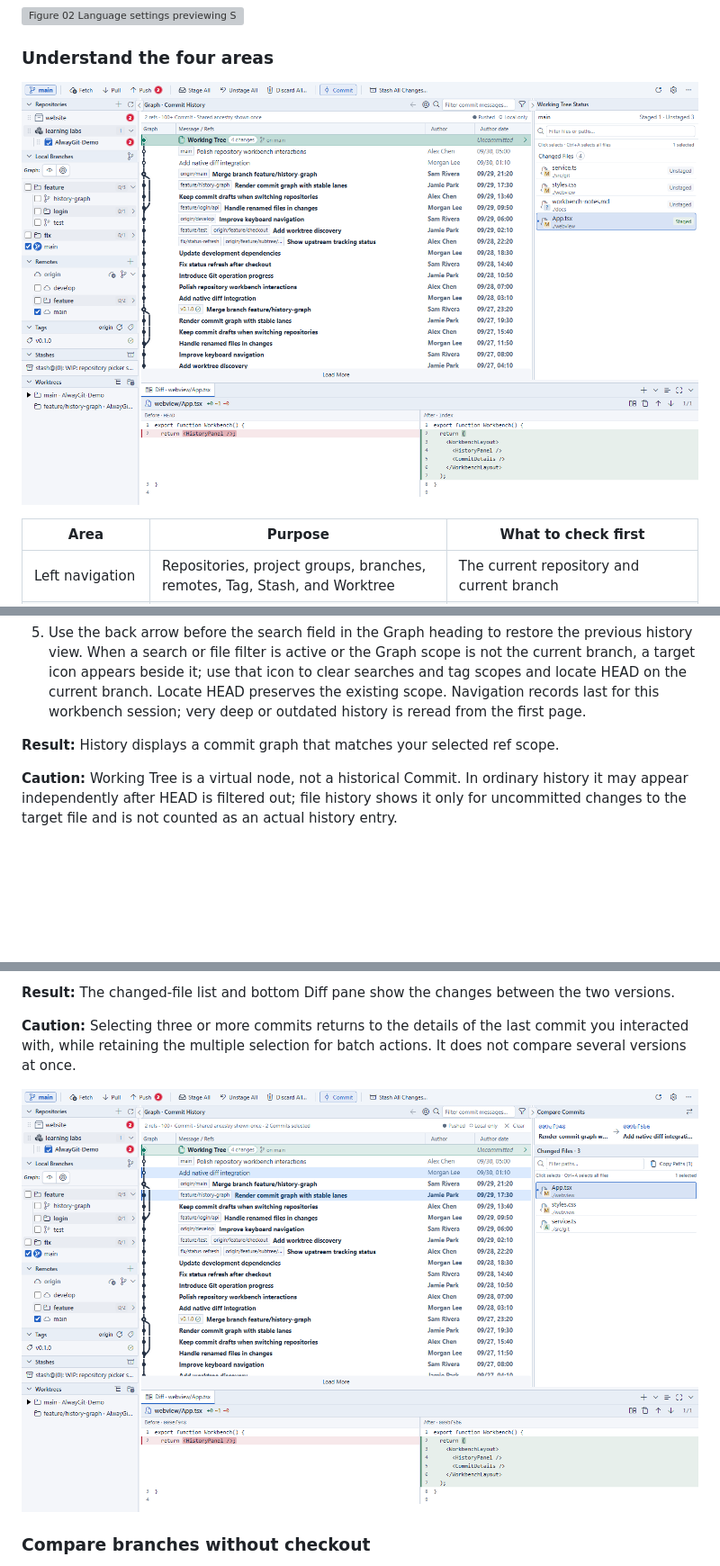
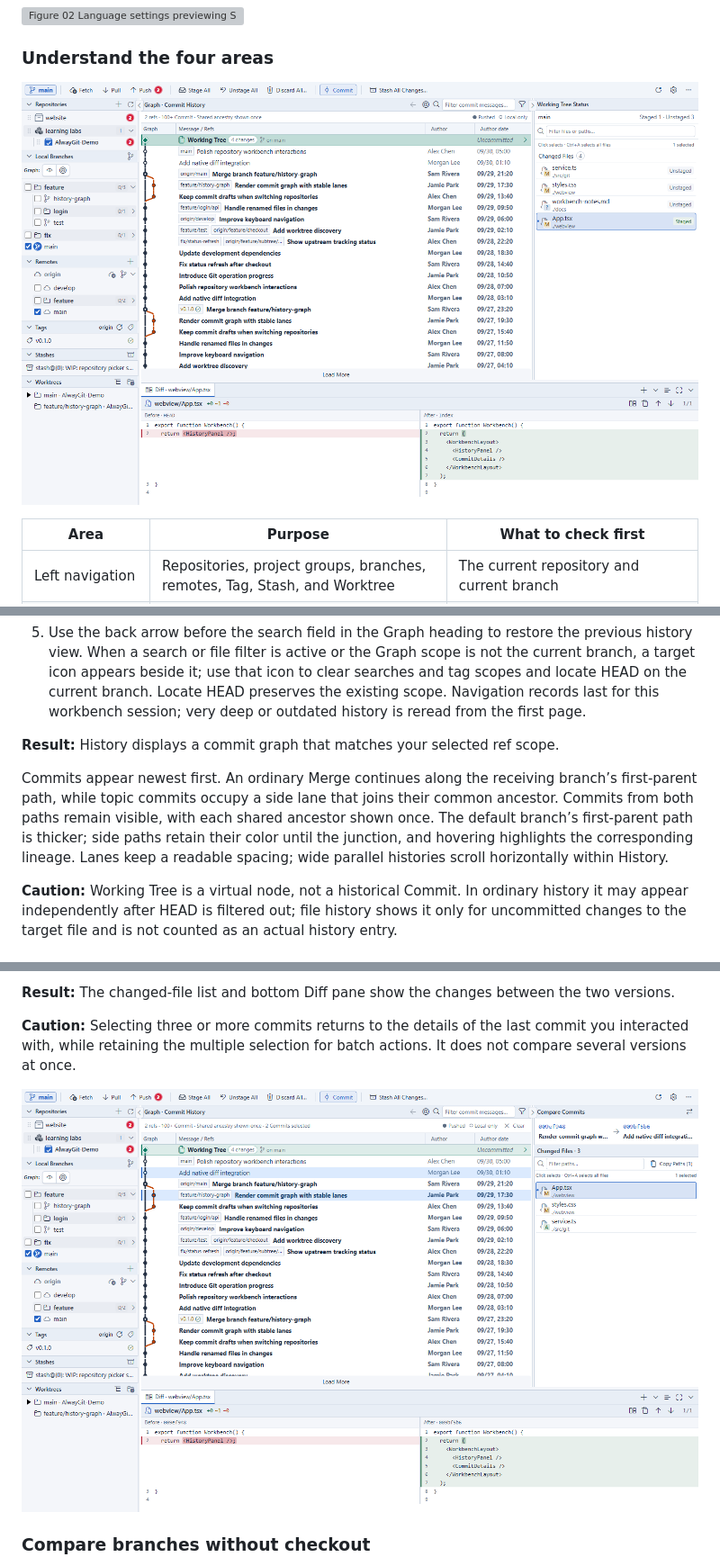
Before and after one commit to Always1010/AlwayGit, a Markdown page: docs/USER_MANUAL.en.md, 3 parts joined by grey strips. Shown at 90% size. Drawn GitHub-style; pictures changed too: docs/images/user-manual/figure-03.png, docs/images/user-manual/figure-14.png; blank space fills up the shorter version; grey boxes are pictures that could not be loaded.

```diff
--- a/docs/USER_MANUAL.en.md
+++ b/docs/USER_MANUAL.en.md
@@ -318,6 +318,8 @@ Ref checkboxes control which history you see; branch names and row selections co
 5. Use the back arrow before the search field in the Graph heading to restore the previous history view. When a search or file filter is active or the Graph scope is not the current branch, a target icon appears beside it; use that icon to clear searches and tag scopes and locate HEAD on the current branch. Locate HEAD preserves the existing scope. Navigation records last for this workbench session; very deep or outdated history is reread from the first page.
 
 **Result:** History displays a commit graph that matches your selected ref scope.
+
+Commits appear newest first. An ordinary Merge continues along the receiving branch’s first-parent path, while topic commits occupy a side lane that joins their common ancestor. Commits from both paths remain visible, with each shared ancestor shown once. The default branch’s first-parent path is thicker; side paths retain their color until the junction, and hovering highlights the corresponding lineage. Lanes keep a readable spacing; wide parallel histories scroll horizontally within History.
 
 **Caution:** Working Tree is a virtual node, not a historical Commit. In ordinary history it may appear independently after HEAD is filtered out; file history shows it only for uncommitted changes to the target file and is not counted as an actual history entry.
 
```
Also changed, not shown: other parts of docs/USER_MANUAL.en.md (+1 -1 lines), docs/USER_MANUAL.zh-CN.md (+3 -1 lines), docs/images/user-manual/figure-06.png.
